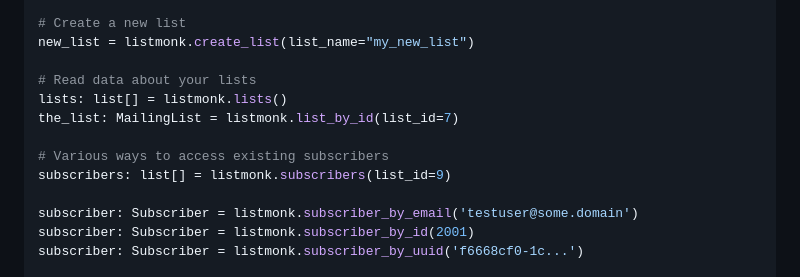
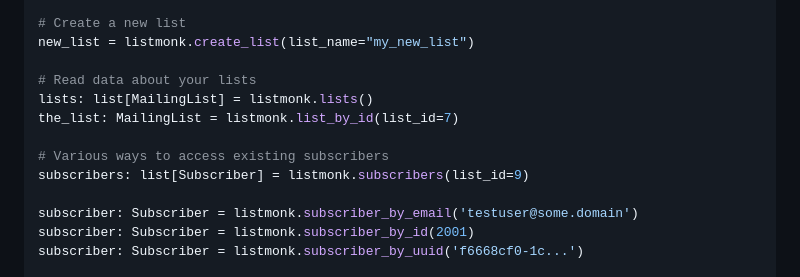
Before and after one commit to mikeckennedy/listmonk, a Markdown page: README.md, the part around the change. Rendered like a GitHub page.

Commit message:
Fix invalid list[] type hints in README usage examples
list[] is not valid Python syntax. Replace with list[MailingList] and
list[Subscriber] to match the actual return types.

```diff
--- a/README.md
+++ b/README.md
@@ -48,11 +48,11 @@ up: bool = listmonk.is_healthy()
 new_list = listmonk.create_list(list_name="my_new_list")
 
 # Read data about your lists
-lists: list[] = listmonk.lists()
+lists: list[MailingList] = listmonk.lists()
 the_list: MailingList = listmonk.list_by_id(list_id=7)
 
 # Various ways to access existing subscribers
-subscribers: list[] = listmonk.subscribers(list_id=9)
+subscribers: list[Subscriber] = listmonk.subscribers(list_id=9)
 
 subscriber: Subscriber = listmonk.subscriber_by_email('testuser@some.domain')
 subscriber: Subscriber = listmonk.subscriber_by_id(2001)
```
